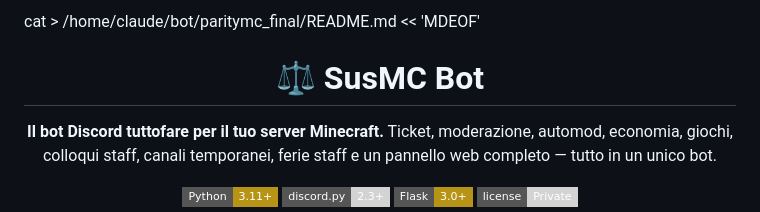
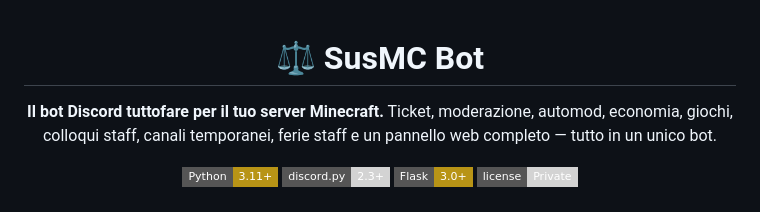
Before and after one commit to geemadeinitalyofficial-rgb/ParityMC-Bot, a Markdown page: README.md, the part around the change. GitHub-like rendering; badges without logos.

```diff
--- a/README.md
+++ b/README.md
@@ -1,4 +1,4 @@
-cat > /home/claude/bot/paritymc_final/README.md << 'MDEOF'
+
 <div align="center">
 
 # ⚖️ SusMC Bot
```
